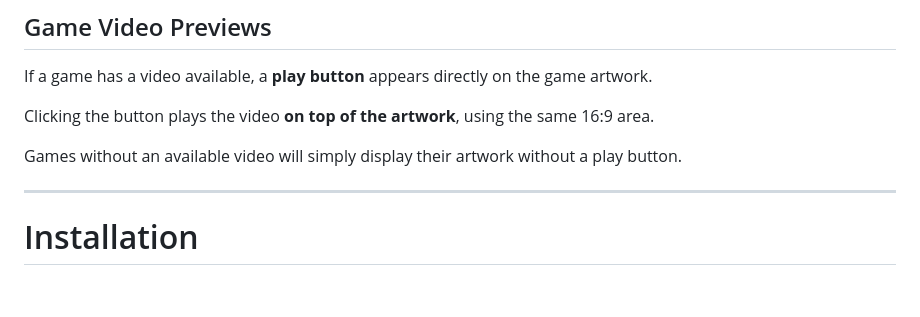
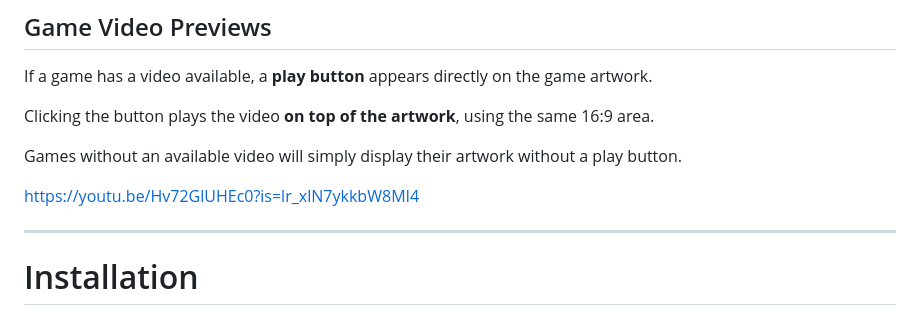
Before and after one commit to pasmaskas/Batocera-Web-Services-Netflix-Inspired-Theme, a Markdown page: README.md, the part around the change. Rendered like a GitHub page; blank space fills up the shorter version.

```diff
--- a/README.md
+++ b/README.md
@@ -22,6 +22,8 @@ If a game has a video available, a **play button** appears directly on the game
 Clicking the button plays the video **on top of the artwork**, using the same 16:9 area.
 
 Games without an available video will simply display their artwork without a play button.
+
+https://youtu.be/Hv72GlUHEc0?is=lr_xlN7ykkbW8MI4
 
 ---
 
```
